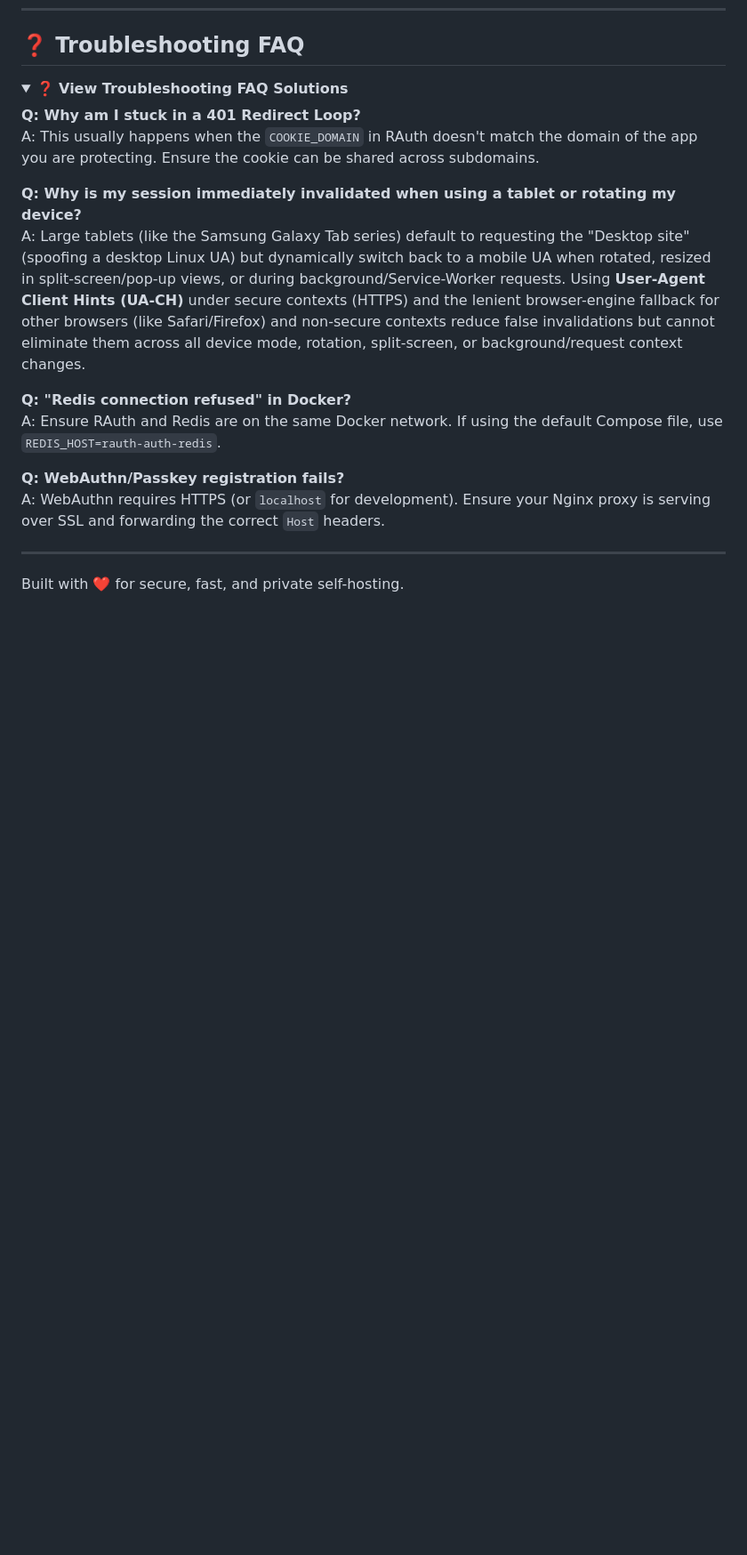
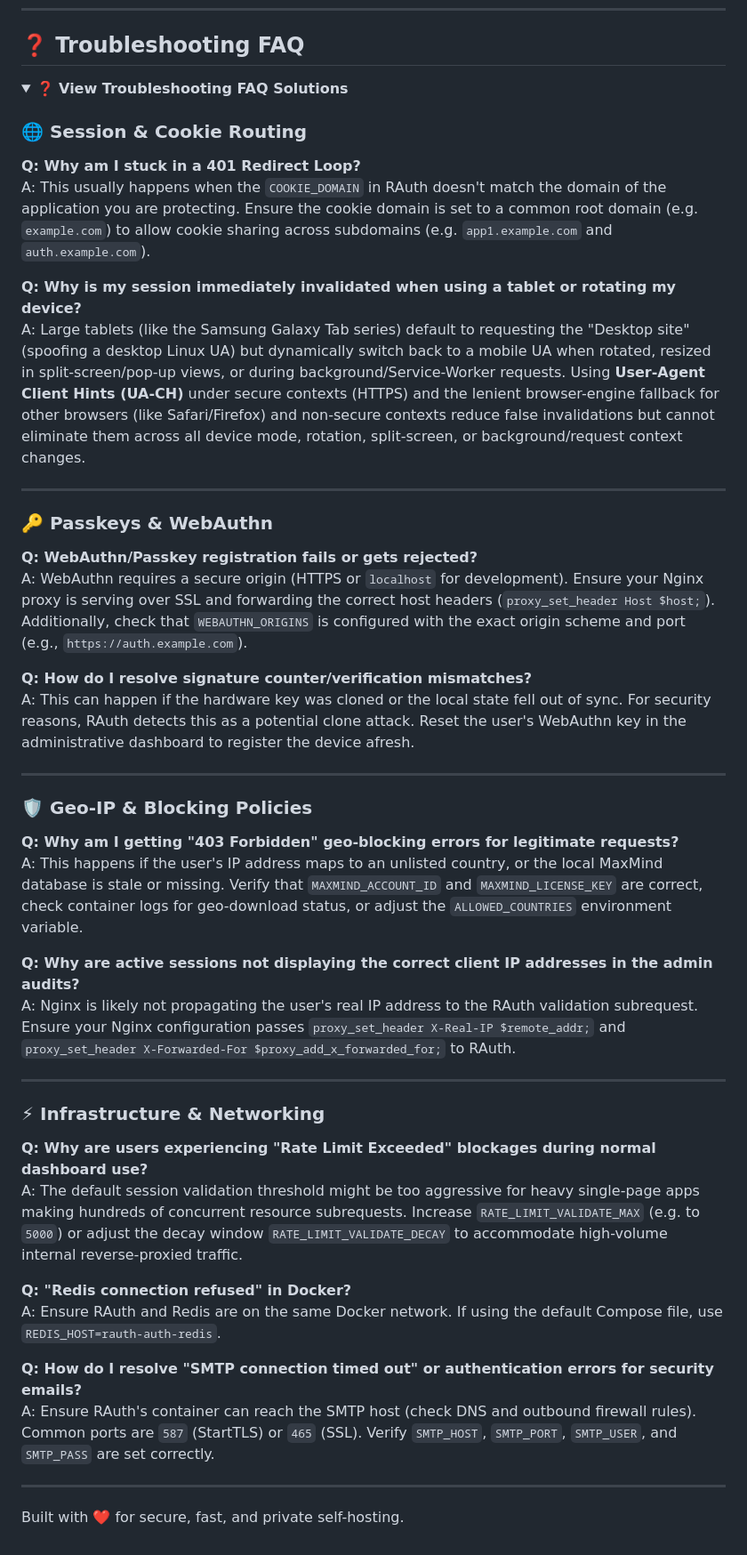
Before and after one commit to arumes31/rauth, a Markdown page: README.md, the part around the change. Shown at 89% size. GitHub-like rendering; folded sections open; blank space fills up the shorter version.

Commit message:
docs: enrich troubleshooting FAQ with comprehensive real-world scenarios and infrastructure guides

```diff
--- a/README.md
+++ b/README.md
@@ -334,17 +334,42 @@ go test -v ./...
 <details>
   <summary>❓ <b>View Troubleshooting FAQ Solutions</b></summary>
 
+### 🌐 Session & Cookie Routing
 **Q: Why am I stuck in a 401 Redirect Loop?**
-A: This usually happens when the `COOKIE_DOMAIN` in RAuth doesn't match the domain of the app you are protecting. Ensure the cookie can be shared across subdomains.
+A: This usually happens when the `COOKIE_DOMAIN` in RAuth doesn't match the domain of the application you are protecting. Ensure the cookie domain is set to a common root domain (e.g. `example.com`) to allow cookie sharing across subdomains (e.g. `app1.example.com` and `auth.example.com`).
 
 **Q: Why is my session immediately invalidated when using a tablet or rotating my device?**
 A: Large tablets (like the Samsung Galaxy Tab series) default to requesting the "Desktop site" (spoofing a desktop Linux UA) but dynamically switch back to a mobile UA when rotated, resized in split-screen/pop-up views, or during background/Service-Worker requests. Using **User-Agent Client Hints (UA-CH)** under secure contexts (HTTPS) and the lenient browser-engine fallback for other browsers (like Safari/Firefox) and non-secure contexts reduce false invalidations but cannot eliminate them across all device mode, rotation, split-screen, or background/request context changes.
 
+---
+
+### 🔑 Passkeys & WebAuthn
+**Q: WebAuthn/Passkey registration fails or gets rejected?**
+A: WebAuthn requires a secure origin (HTTPS or `localhost` for development). Ensure your Nginx proxy is serving over SSL and forwarding the correct host headers (`proxy_set_header Host $host;`). Additionally, check that `WEBAUTHN_ORIGINS` is configured with the exact origin scheme and port (e.g., `https://auth.example.com`).
+
+**Q: How do I resolve signature counter/verification mismatches?**
+A: This can happen if the hardware key was cloned or the local state fell out of sync. For security reasons, RAuth detects this as a potential clone attack. Reset the user's WebAuthn key in the administrative dashboard to register the device afresh.
+
+---
+
+### 🛡️ Geo-IP & Blocking Policies
+**Q: Why am I getting "403 Forbidden" geo-blocking errors for legitimate requests?**
+A: This happens if the user's IP address maps to an unlisted country, or the local MaxMind database is stale or missing. Verify that `MAXMIND_ACCOUNT_ID` and `MAXMIND_LICENSE_KEY` are correct, check container logs for geo-download status, or adjust the `ALLOWED_COUNTRIES` environment variable.
+
+**Q: Why are active sessions not displaying the correct client IP addresses in the admin audits?**
+A: Nginx is likely not propagating the user's real IP address to the RAuth validation subrequest. Ensure your Nginx configuration passes `proxy_set_header X-Real-IP $remote_addr;` and `proxy_set_header X-Forwarded-For $proxy_add_x_forwarded_for;` to RAuth.
+
+---
+
+### ⚡ Infrastructure & Networking
+**Q: Why are users experiencing "Rate Limit Exceeded" blockages during normal dashboard use?**
+A: The default session validation threshold might be too aggressive for heavy single-page apps making hundreds of concurrent resource subrequests. Increase `RATE_LIMIT_VALIDATE_MAX` (e.g. to `5000`) or adjust the decay window `RATE_LIMIT_VALIDATE_DECAY` to accommodate high-volume internal reverse-proxied traffic.
+
 **Q: "Redis connection refused" in Docker?**
 A: Ensure RAuth and Redis are on the same Docker network. If using the default Compose file, use `REDIS_HOST=rauth-auth-redis`.
 
-**Q: WebAuthn/Passkey registration fails?**
-A: WebAuthn requires HTTPS (or `localhost` for development). Ensure your Nginx proxy is serving over SSL and forwarding the correct `Host` headers.
+**Q: How do I resolve "SMTP connection timed out" or authentication errors for security emails?**
+A: Ensure RAuth's container can reach the SMTP host (check DNS and outbound firewall rules). Common ports are `587` (StartTLS) or `465` (SSL). Verify `SMTP_HOST`, `SMTP_PORT`, `SMTP_USER`, and `SMTP_PASS` are set correctly.
 
 </details>
 
```
